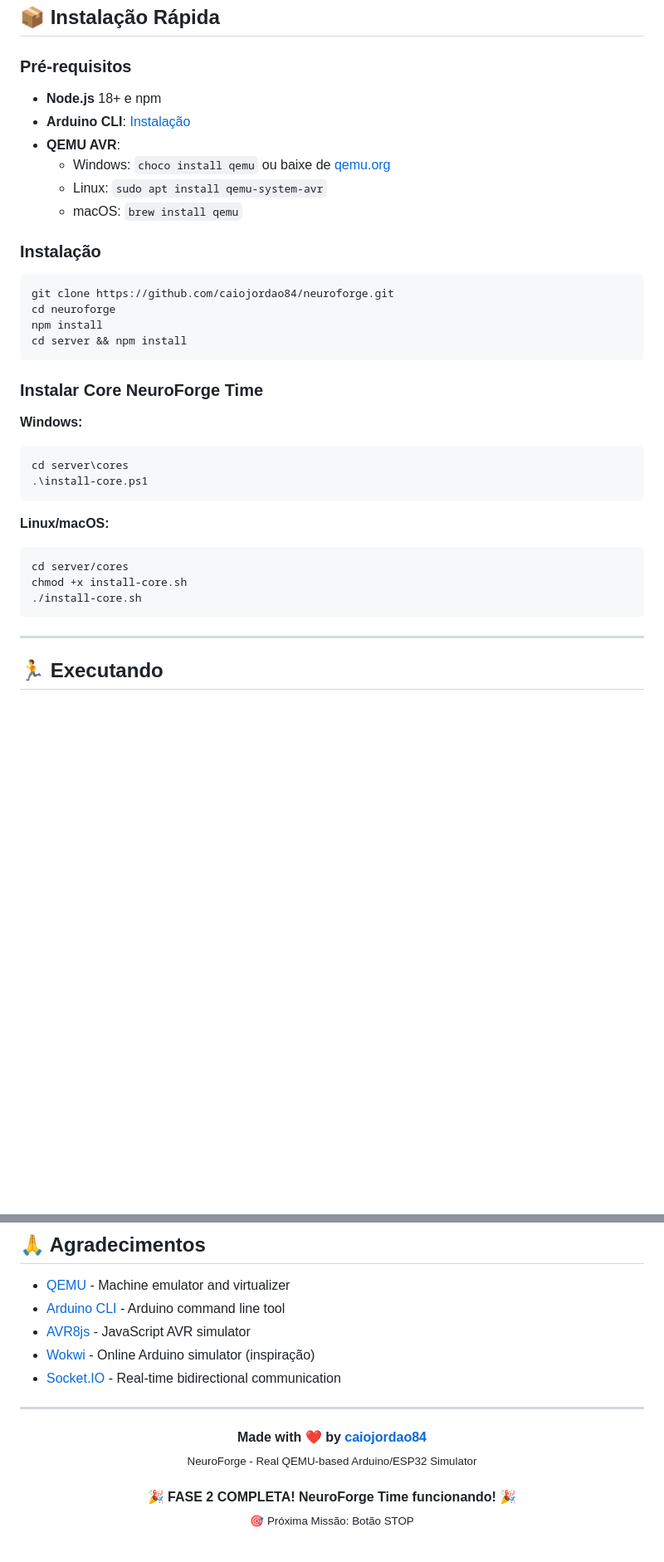
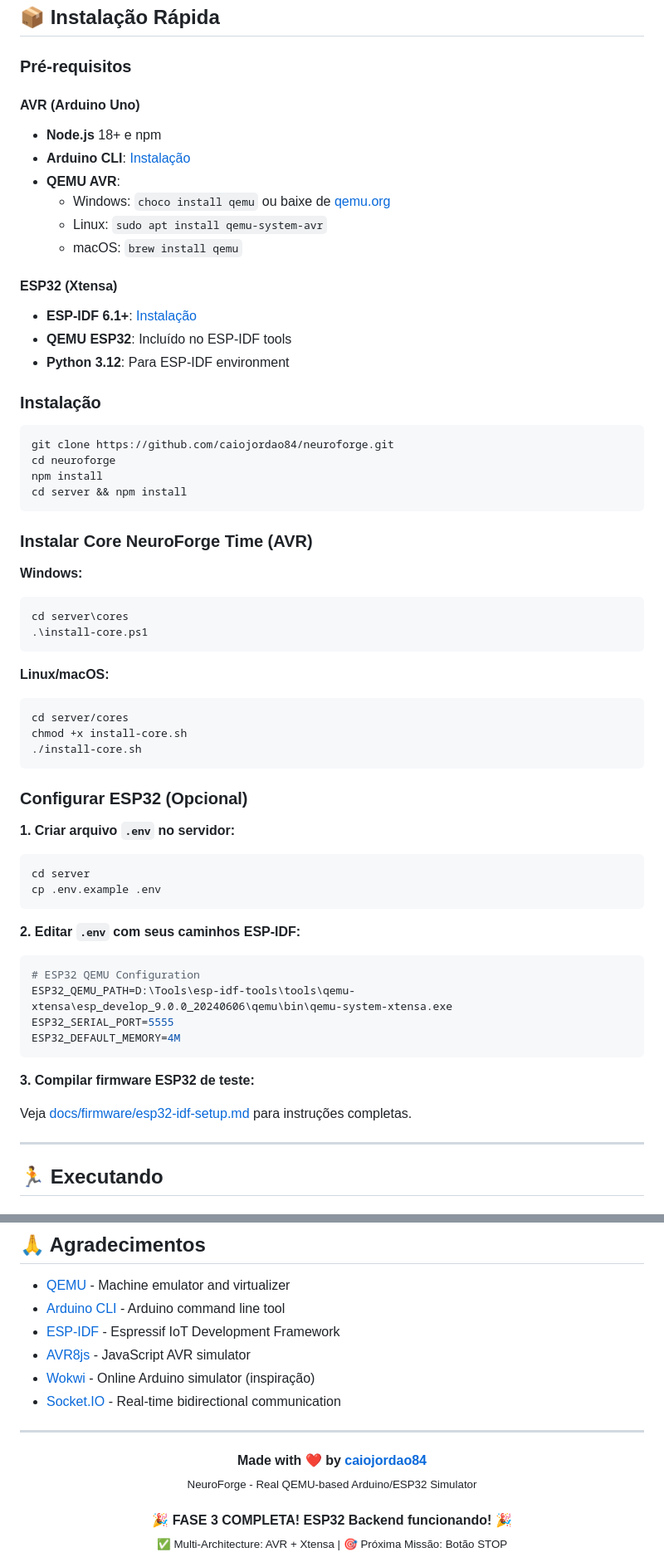
Before and after one commit to caiojordao84/neuroforge, a Markdown page: README.md, 2 parts joined by grey strips. Shown at 83% size. Drawn GitHub-style; blank space fills up the shorter version.

````diff
--- a/README.md
+++ b/README.md
@@ -173,12 +196,18 @@ npm run dev  # Reinicia backend
 
 ### Pré-requisitos
 
+#### AVR (Arduino Uno)
 - **Node.js** 18+ e npm
 - **Arduino CLI**: [Instalação](https://arduino.github.io/arduino-cli/latest/installation/)
 - **QEMU AVR**:
   - Windows: `choco install qemu` ou baixe de [qemu.org](https://www.qemu.org/download/)
   - Linux: `sudo apt install qemu-system-avr`
   - macOS: `brew install qemu`
+
+#### ESP32 (Xtensa)
+- **ESP-IDF 6.1+**: [Instalação](https://docs.espressif.com/projects/esp-idf/en/latest/esp32/get-started/)
+- **QEMU ESP32**: Incluído no ESP-IDF tools
+- **Python 3.12**: Para ESP-IDF environment
 
 ### Instalação
 
@@ -189,7 +218,7 @@ npm install
 cd server && npm install
 ```
 
-### Instalar Core NeuroForge Time
+### Instalar Core NeuroForge Time (AVR)
 
 **Windows:**
 ```powershell
@@ -203,6 +232,28 @@ cd server/cores
 chmod +x install-core.sh
 ./install-core.sh
 ```
+
+### Configurar ESP32 (Opcional)
+
+**1. Criar arquivo `.env` no servidor:**
+
+```bash
+cd server
+cp .env.example .env
+```
+
+**2. Editar `.env` com seus caminhos ESP-IDF:**
+
+```env
+# ESP32 QEMU Configuration
+ESP32_QEMU_PATH=D:\Tools\esp-idf-tools\tools\qemu-xtensa\esp_develop_9.0.0_20240606\qemu\bin\qemu-system-xtensa.exe
+ESP32_SERIAL_PORT=5555
+ESP32_DEFAULT_MEMORY=4M
+```
+
+**3. Compilar firmware ESP32 de teste:**
+
+Veja [docs/firmware/esp32-idf-setup.md](docs/firmware/esp32-idf-setup.md) para instruções completas.
 
 ---
 
@@ -427,6 +543,7 @@ MIT License - veja [LICENSE](LICENSE) para detalhes.
 
 - [QEMU](https://www.qemu.org/) - Machine emulator and virtualizer
 - [Arduino CLI](https://github.com/arduino/arduino-cli) - Arduino command line tool
+- [ESP-IDF](https://github.com/espressif/esp-idf) - Espressif IoT Development Framework
 - [AVR8js](https://github.com/wokwi/avr8js) - JavaScript AVR simulator
 - [Wokwi](https://wokwi.com/) - Online Arduino simulator (inspiração)
 - [Socket.IO](https://socket.io/) - Real-time bidirectional communication
@@ -438,7 +555,7 @@ MIT License - veja [LICENSE](LICENSE) para detalhes.
   <br>
   <sub>NeuroForge - Real QEMU-based Arduino/ESP32 Simulator</sub>
   <br><br>
-  <strong>🎉 FASE 2 COMPLETA! NeuroForge Time funcionando! 🎉</strong>
+  <strong>🎉 FASE 3 COMPLETA! ESP32 Backend funcionando! 🎉</strong>
   <br>
-  <sub>🎯 Próxima Missão: Botão STOP</sub>
+  <sub>✅ Multi-Architecture: AVR + Xtensa | 🎯 Próxima Missão: Botão STOP</sub>
 </div>
````
Also changed, not shown: other parts of README.md (+103 -15 lines).
